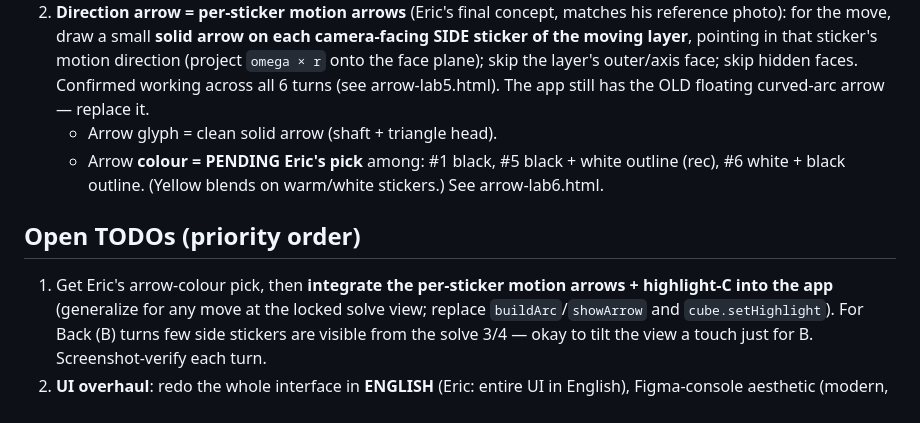
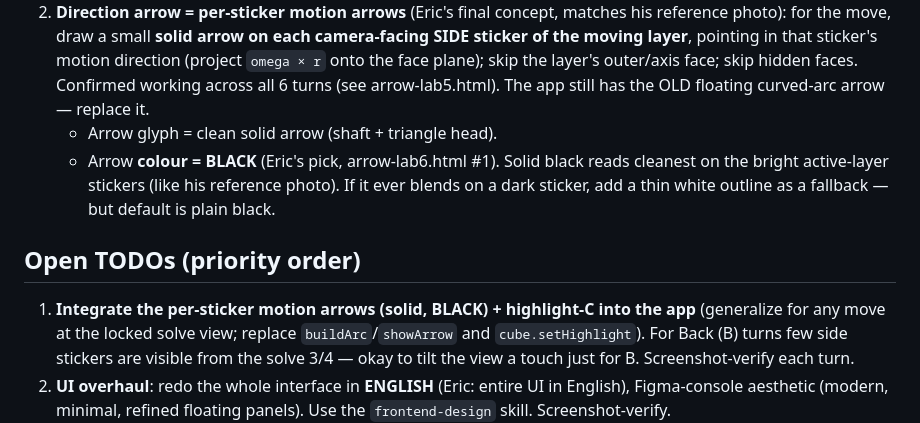
Before and after one commit to ericfu-tianchi/twist-solver, a Markdown page: CLAUDE.md, the part around the change. Rendered like a GitHub page.

Commit message:
Handoff: lock arrow colour = black
Co-Authored-By: Claude Opus 4.8 (1M context) <noreply@anthropic.com>

```diff
--- a/CLAUDE.md
+++ b/CLAUDE.md
@@ -59,11 +59,12 @@ Location: `~/Desktop/cubic-solver` (git repo, branch `main`). Zero-build static
    hidden faces. Confirmed working across all 6 turns (see arrow-lab5.html). The app still has the OLD floating
    curved-arc arrow — replace it.
    - Arrow glyph = clean solid arrow (shaft + triangle head).
-   - Arrow **colour = PENDING Eric's pick** among: #1 black, #5 black + white outline (rec), #6 white + black
-     outline. (Yellow blends on warm/white stickers.) See arrow-lab6.html.
+   - Arrow **colour = BLACK** (Eric's pick, arrow-lab6.html #1). Solid black reads cleanest on the bright
+     active-layer stickers (like his reference photo). If it ever blends on a dark sticker, add a thin white
+     outline as a fallback — but default is plain black.
 
 ## Open TODOs (priority order)
-1. Get Eric's arrow-colour pick, then **integrate the per-sticker motion arrows + highlight-C into the app**
+1. **Integrate the per-sticker motion arrows (solid, BLACK) + highlight-C into the app**
    (generalize for any move at the locked solve view; replace `buildArc`/`showArrow` and `cube.setHighlight`).
    For Back (B) turns few side stickers are visible from the solve 3/4 — okay to tilt the view a touch just for B.
    Screenshot-verify each turn.
```
